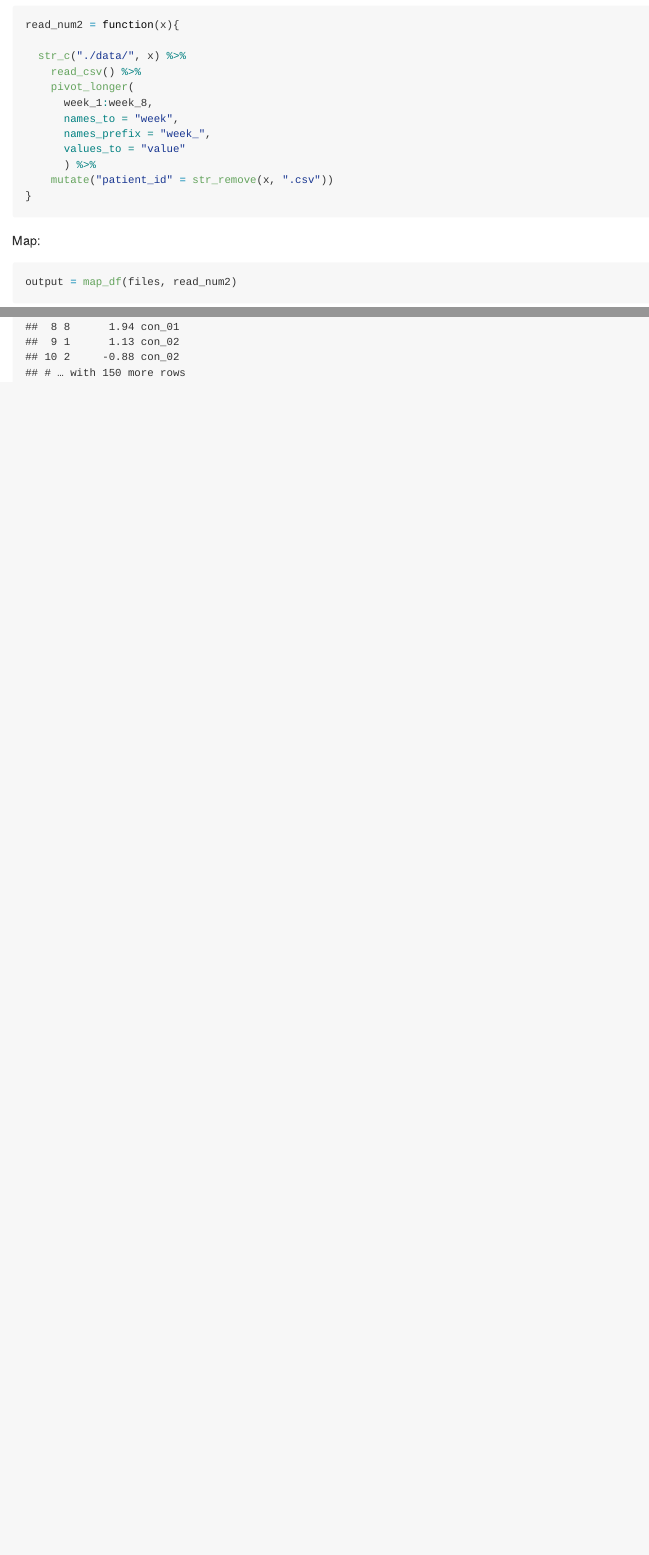
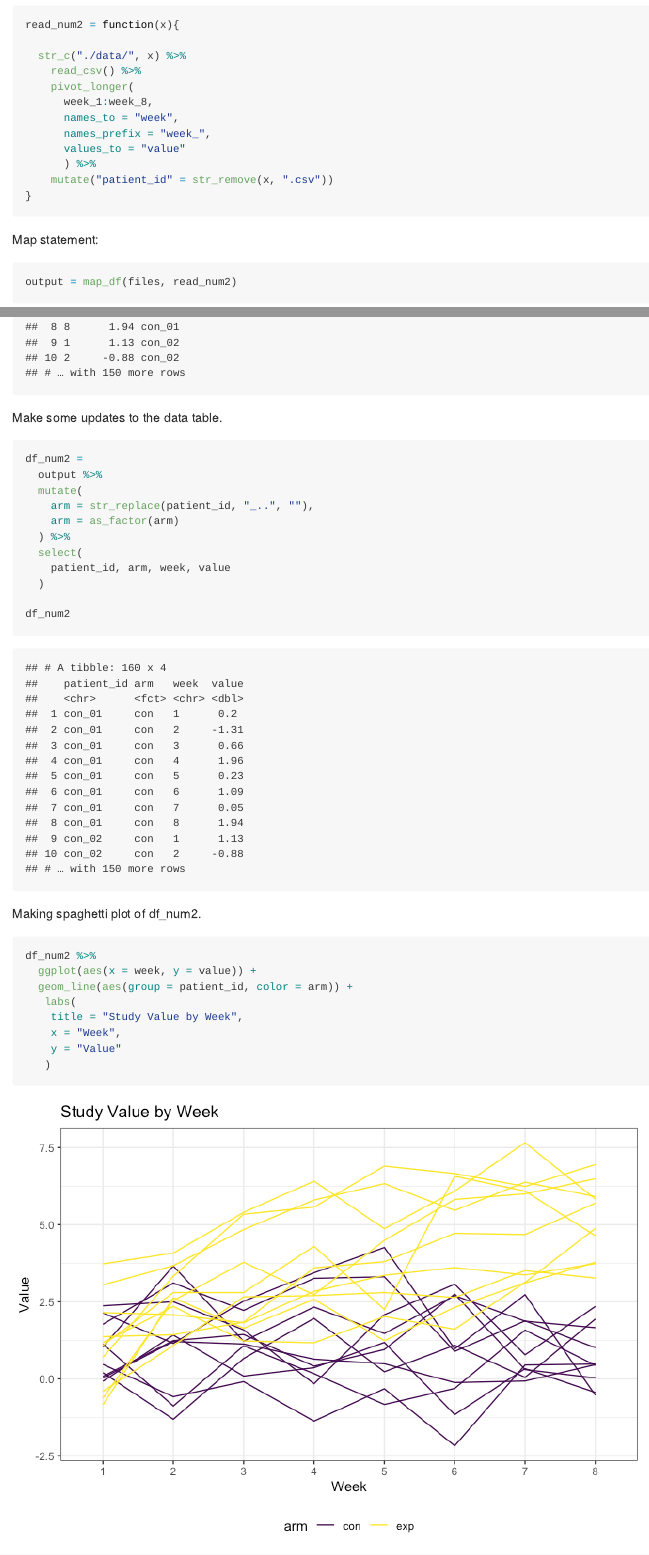
Before and after one commit to ativarovsky/p8105_hw5_at3343, an R Markdown document (p8105_hw5_at3343.Rmd): the page in a window 1100 px wide, from 6040 px down before the commit and from 6420 px down after it, so that both start at the same text, and a second part further down, joined at a grey line. The pictures show the output file p8105_hw5_at3343.md that the author committed with the source, drawn offline in the style of GitHub.

Commit message:
made spaghetti plot for #2

````diff
--- a/p8105_hw5_at3343.Rmd
+++ b/p8105_hw5_at3343.Rmd
@@ -133,7 +145,7 @@ read_num2 = function(x){
 
 ```
 
-Map:
+Map statement:
 
 ```{r}
 
@@ -141,3 +153,30 @@ output = map_df(files, read_num2)
 
 output
 ```
+
+Make some updates to the data table.
+
+```{r}
+df_num2 =
+  output %>%
+  mutate(
+    arm = str_replace(patient_id, "_..", ""),
+    arm = as_factor(arm)
+  ) %>%
+  select(
+    patient_id, arm, week, value
+  )
+
+df_num2
+```
+
+Making spaghetti plot of df_num2.
+
+```{r}
+df_num2 %>%
+  ggplot(aes(x = week, y = value)) +
+  geom_line(aes(group = patient_id, color = arm)) +
+   labs(
+    title = "Study Value by Week",
+    x = "Week",
+    y = "Value"
````
Also changed, not shown: p8105_hw5_at3343.md, p8105_hw5_at3343_files/figure-gfm/unnamed-chunk-11-1.png (added), p8105_hw5_at3343.Rmd (18 more changed lines).
